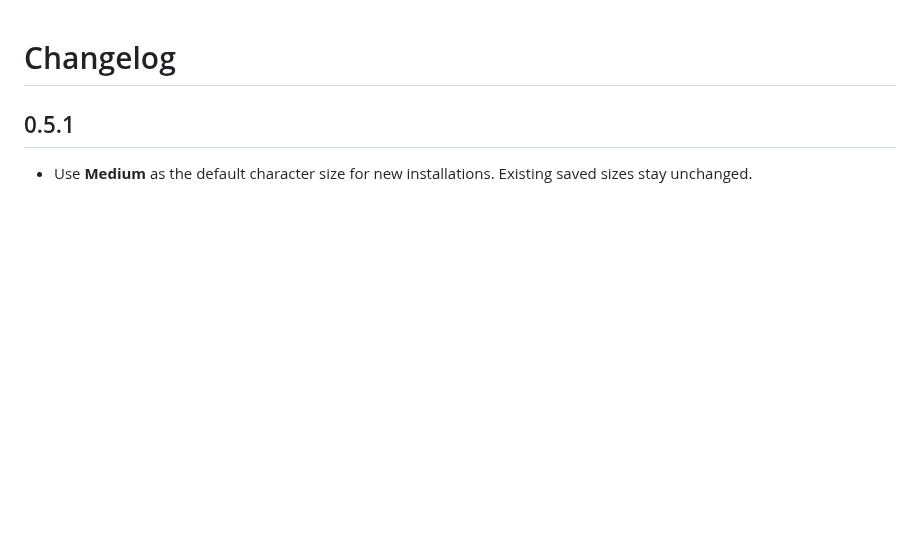
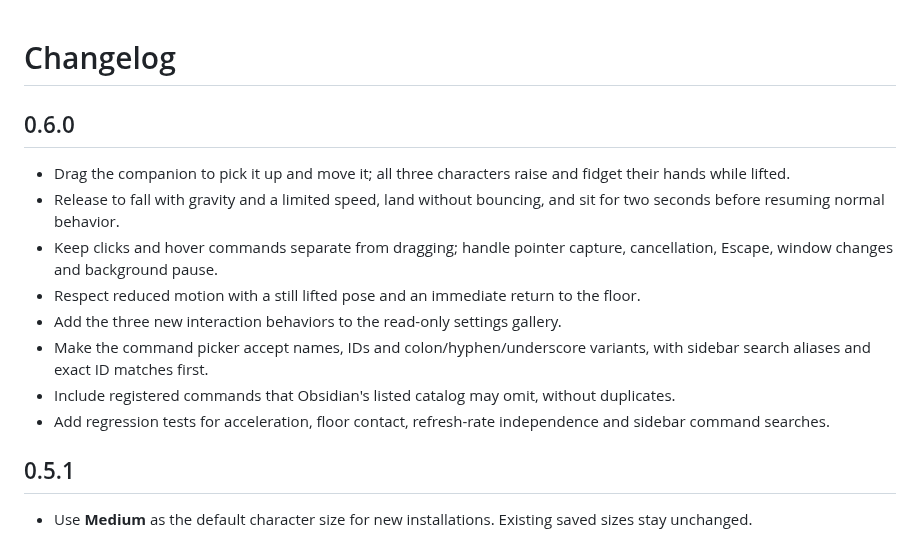
Before and after one commit to DavidHurtadoAI/just-simple-npc, a Markdown page: CHANGELOG.md, the part around the change. Drawn GitHub-style; blank space fills up the shorter version.

```diff
--- a/CHANGELOG.md
+++ b/CHANGELOG.md
@@ -1,4 +1,15 @@
 # Changelog
+
+## 0.6.0
+
+- Drag the companion to pick it up and move it; all three characters raise and fidget their hands while lifted.
+- Release to fall with gravity and a limited speed, land without bouncing, and sit for two seconds before resuming normal behavior.
+- Keep clicks and hover commands separate from dragging; handle pointer capture, cancellation, Escape, window changes and background pause.
+- Respect reduced motion with a still lifted pose and an immediate return to the floor.
+- Add the three new interaction behaviors to the read-only settings gallery.
+- Make the command picker accept names, IDs and colon/hyphen/underscore variants, with sidebar search aliases and exact ID matches first.
+- Include registered commands that Obsidian's listed catalog may omit, without duplicates.
+- Add regression tests for acceleration, floor contact, refresh-rate independence and sidebar command searches.
 
 ## 0.5.1
 
```
Also changed, not shown: README.md (+15 -4 lines), docs/images/settings.png, 13 other files.
